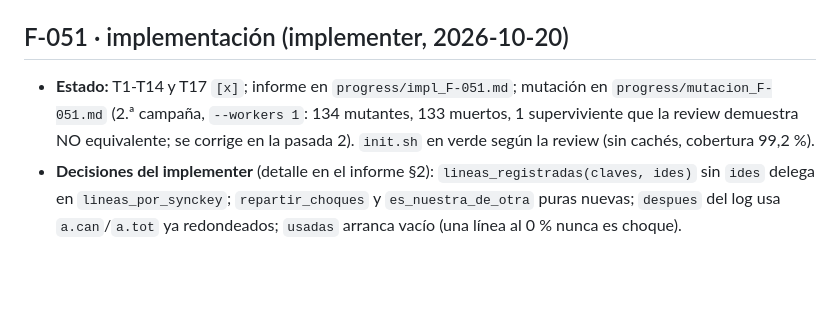
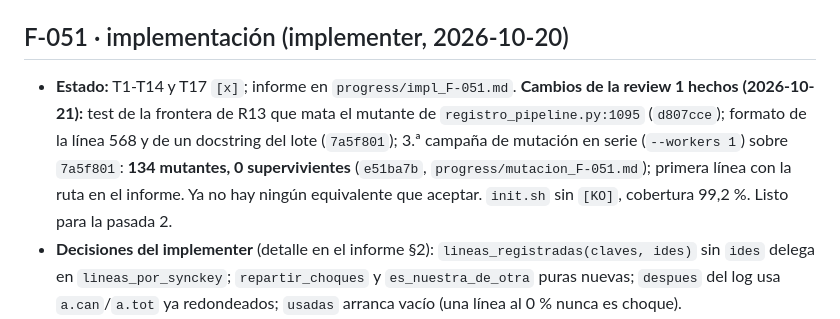
Before and after one commit to ruesma-dev/dedicacion-partes, a Markdown page: progress/current.md, the part around the change. Drawn GitHub-style; blank space fills up the shorter version.

Commit message:
F-051: current.md, sección de implementación con los cambios de la review 1
Co-Authored-By: Claude Opus 5.5 <noreply@anthropic.com>
Claude-Session: https://claude.ai/code/session_01HsjwBXeFEUj9C7gjEMmNNU

```diff
--- a/progress/current.md
+++ b/progress/current.md
@@ -41,11 +41,14 @@ anterior a F-051). **Pendiente del líder:** T16 al desplegar (transfer → api
 
 ## F-051 · implementación (implementer, 2026-10-20)
 
-- **Estado:** T1-T14 y T17 `[x]`; informe en `progress/impl_F-051.md`;
-  mutación en `progress/mutacion_F-051.md` (2.ª campaña, `--workers 1`: 134
-  mutantes, 133 muertos, 1 superviviente que la review demuestra NO
-  equivalente; se corrige en la pasada 2). `init.sh` en verde según la
-  review (sin cachés, cobertura 99,2 %).
+- **Estado:** T1-T14 y T17 `[x]`; informe en `progress/impl_F-051.md`.
+  **Cambios de la review 1 hechos (2026-10-21):** test de la frontera de
+  R13 que mata el mutante de `registro_pipeline.py:1095` (`d807cce`);
+  formato de la línea 568 y de un docstring del lote (`7a5f801`); 3.ª
+  campaña de mutación en serie (`--workers 1`) sobre `7a5f801`: **134
+  mutantes, 0 supervivientes** (`e51ba7b`, `progress/mutacion_F-051.md`);
+  primera línea con la ruta en el informe. Ya no hay ningún equivalente que
+  aceptar. `init.sh` sin `[KO]`, cobertura 99,2 %. Listo para la pasada 2.
 - **Decisiones del implementer** (detalle en el informe §2):
   `lineas_registradas(claves, ides)` sin `ides` delega en
   `lineas_por_synckey`; `repartir_choques` y `es_nuestra_de_otra` puras
```
